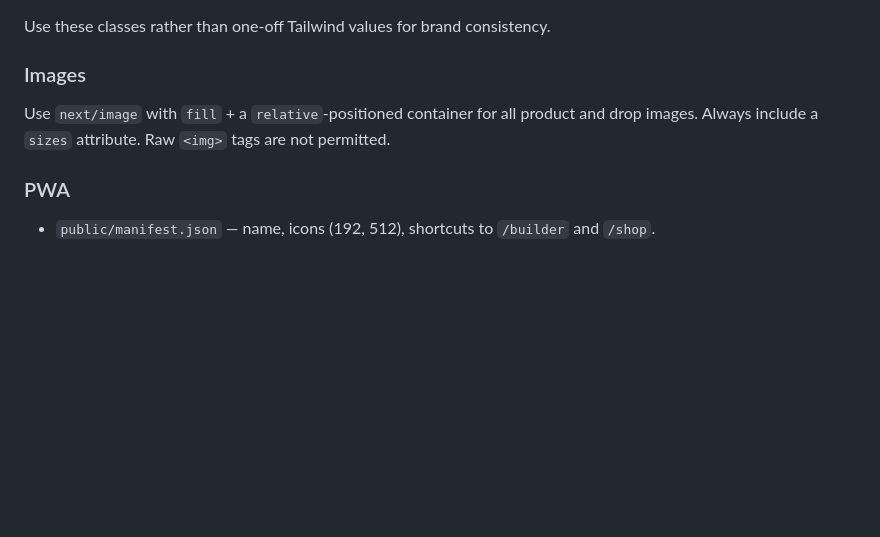
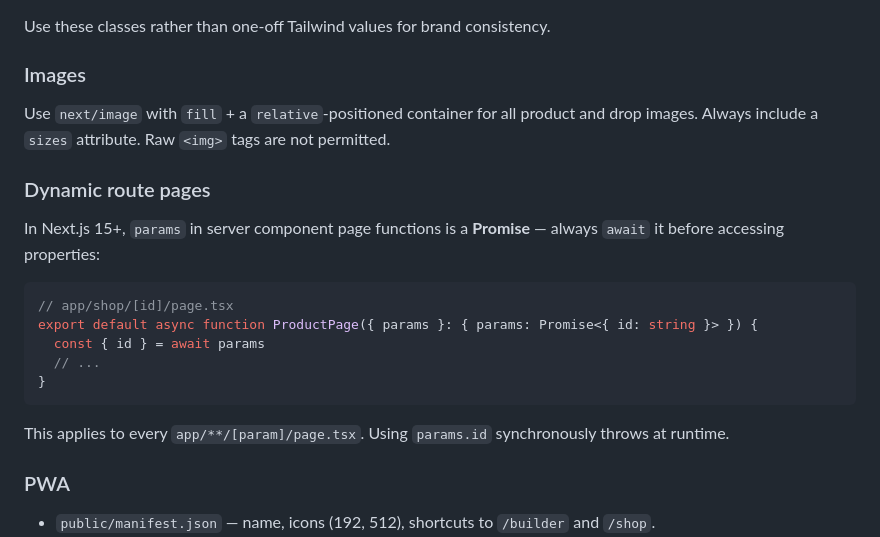
Before and after one commit to mrkalakota-repo/CustomBracelets, a Markdown page: the-bead-bar/CLAUDE.md, the part around the change. Drawn GitHub-style; blank space fills up the shorter version.

````diff
--- a/the-bead-bar/CLAUDE.md
+++ b/the-bead-bar/CLAUDE.md
@@ -122,6 +122,20 @@ Use these classes rather than one-off Tailwind values for brand consistency.
 
 Use `next/image` with `fill` + a `relative`-positioned container for all product and drop images. Always include a `sizes` attribute. Raw `<img>` tags are not permitted.
 
+### Dynamic route pages
+
+In Next.js 15+, `params` in server component page functions is a **Promise** — always `await` it before accessing properties:
+
+```ts
+// app/shop/[id]/page.tsx
+export default async function ProductPage({ params }: { params: Promise<{ id: string }> }) {
+  const { id } = await params
+  // ...
+}
+```
+
+This applies to every `app/**/[param]/page.tsx`. Using `params.id` synchronously throws at runtime.
+
 ### PWA
 
 - `public/manifest.json` — name, icons (192, 512), shortcuts to `/builder` and `/shop`.
````
Also changed, not shown: CLAUDE.md (+4 -0 lines), app/CLAUDE.md (+6 -3 lines).
